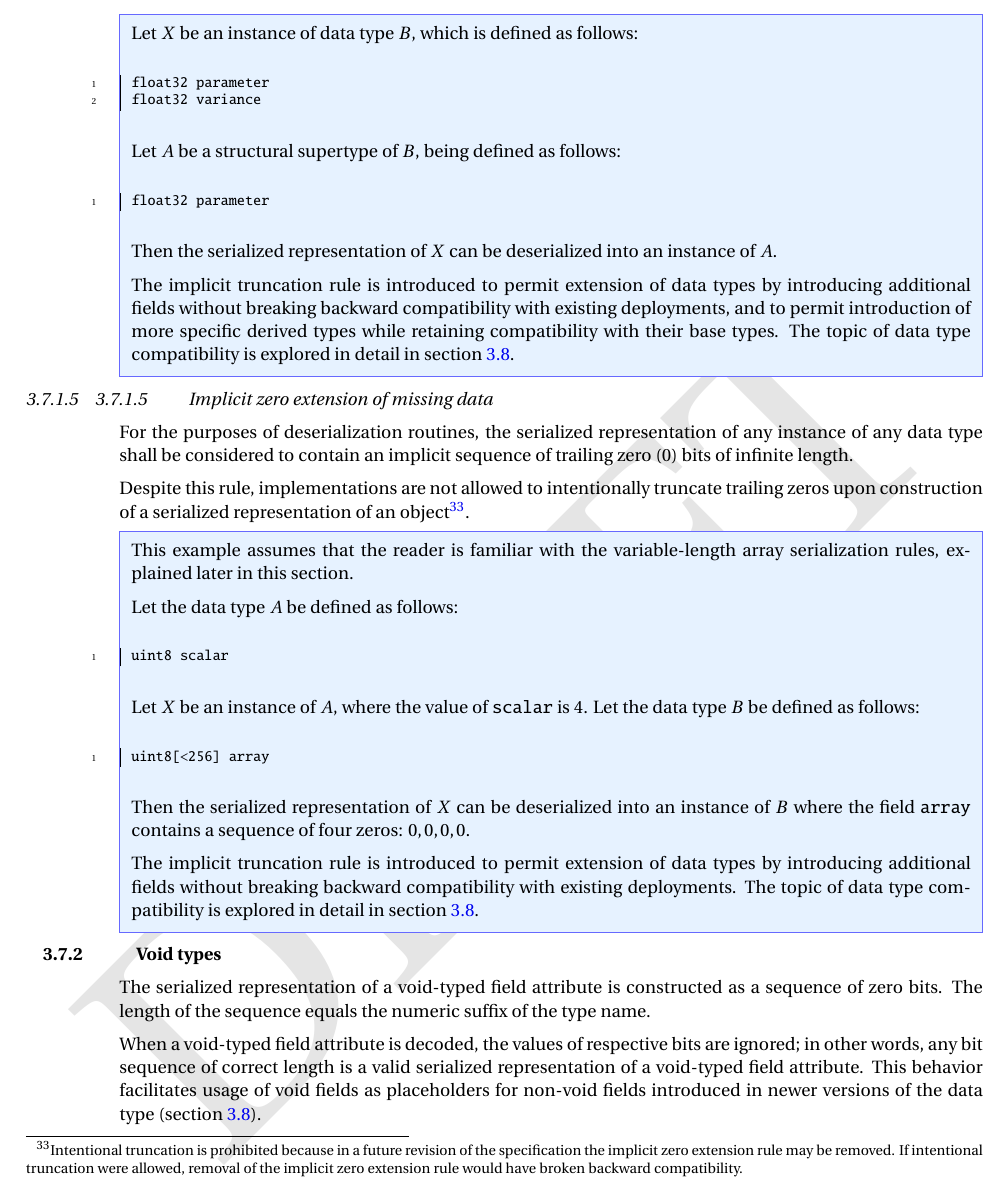
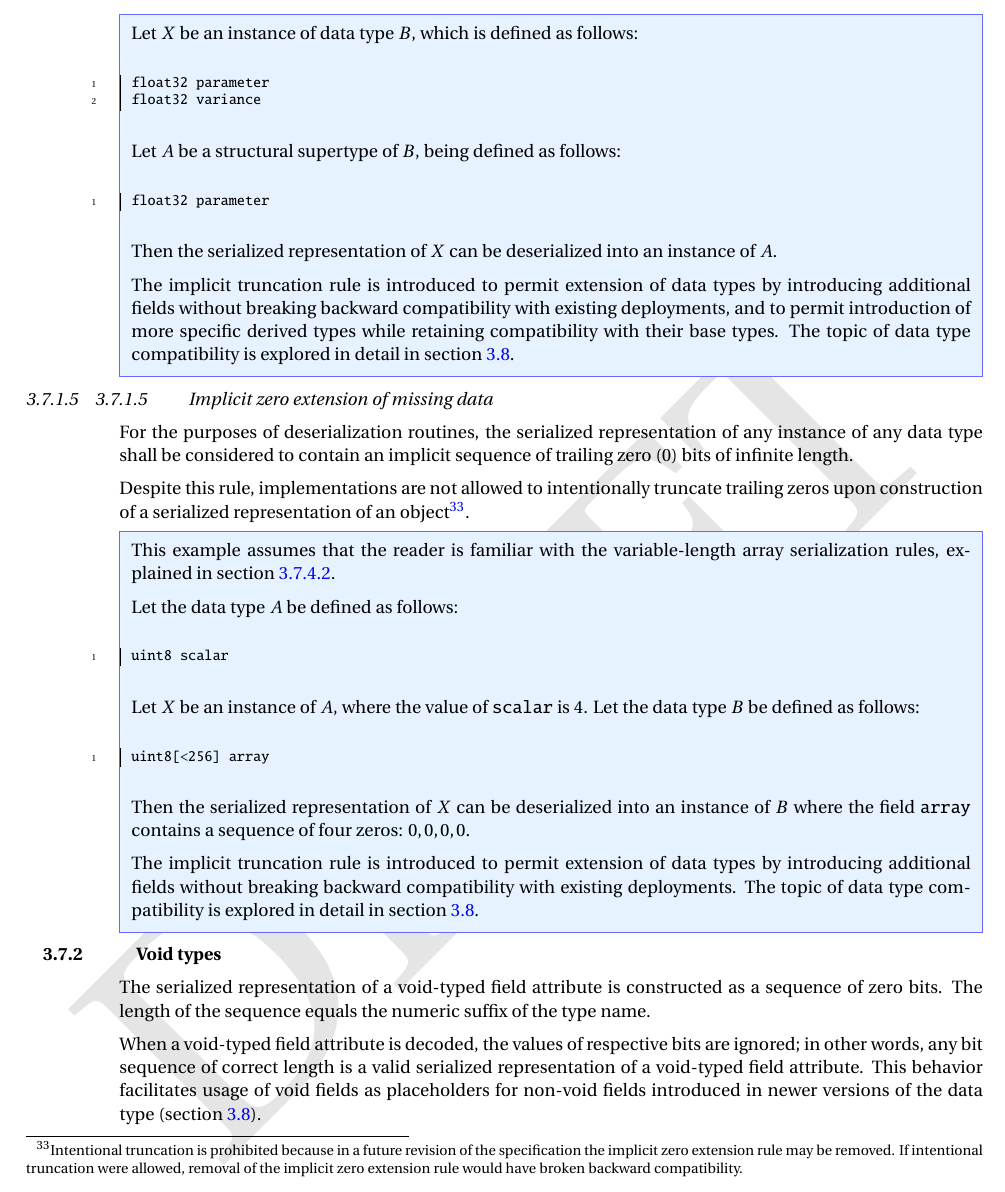
Before and after one commit to OpenCyphal/specification, a LaTeX thesis (specification/UAVCAN_Specification.tex, which reads specification/dsdl/serialization.tex): part of page 29 of 81, cut so that both start at the same text. Compiled offline with pdfLaTeX; a LaTeX package or settings file that is missing is left out.

Commit message:
Explicit reference to variable-length array serialization from a remark about implicit zero-extension

```diff
--- a/specification/dsdl/serialization.tex
+++ b/specification/dsdl/serialization.tex
@@ -138,7 +138,7 @@ upon construction of a serialized representation of an object\footnote{%
 
 \begin{remark}
     This example assumes that the reader is familiar with the variable-length array serialization rules,
-    explained later in this section.
+    explained in section \ref{sec:dsdl_serialized_variable_length_array}.
 
     Let the data type $A$ be defined as follows:
 
```
Also changed, not shown: specification/dsdl/serialization.tex (2 more changed lines).
